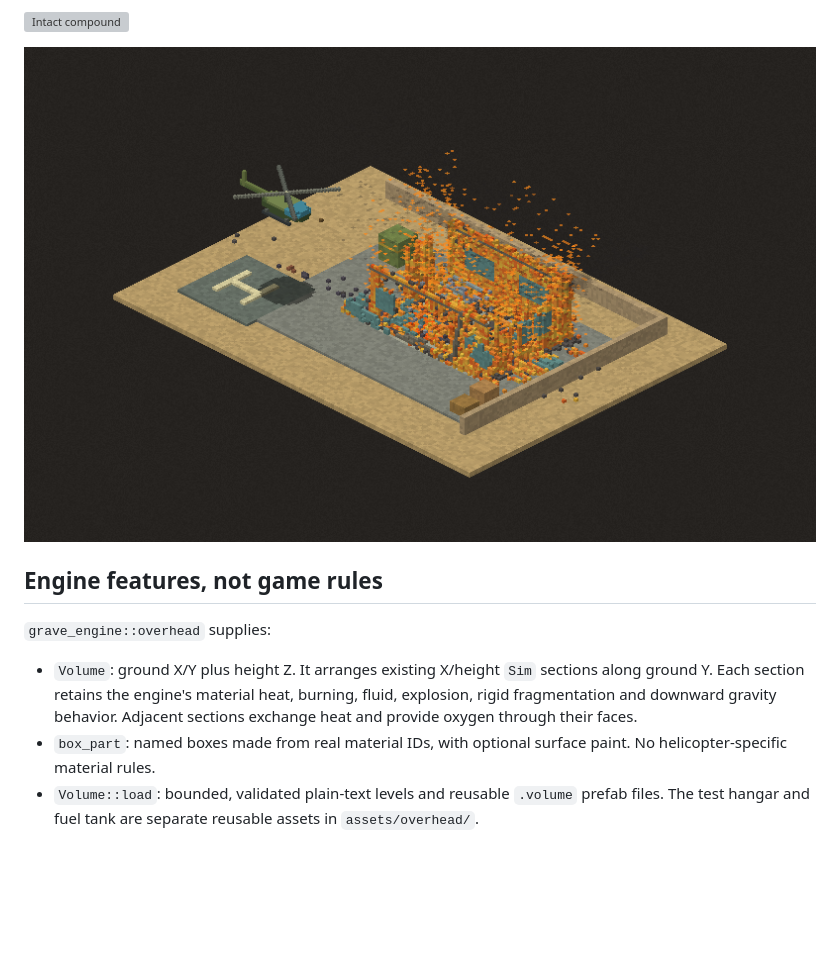
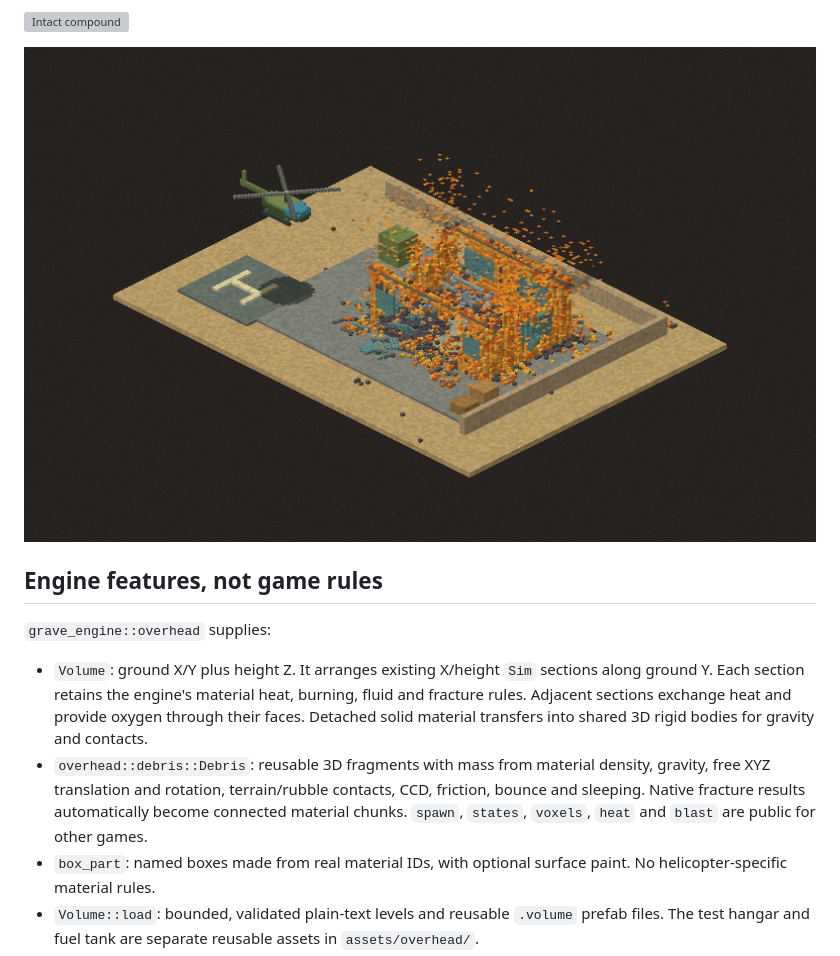
Before and after one commit to nutshot2000/Grave-Engine, a Markdown page: docs/FLIGHT-LAB.md, the part around one of its changes. Drawn GitHub-style; pictures changed too: docs/flight-test-damaged.png; blank space fills up the shorter version; grey boxes are pictures that could not be loaded.

Commit message:
Add shared 3D material rubble with cross-section blast scatter and contacts

```diff
--- a/docs/FLIGHT-LAB.md
+++ b/docs/FLIGHT-LAB.md
@@ -19,7 +19,8 @@ The helicopter has a rotating rotor, tail, cockpit, skids, altitude and a projec
 
 `grave_engine::overhead` supplies:
 
-- `Volume`: ground X/Y plus height Z. It arranges existing X/height `Sim` sections along ground Y. Each section retains the engine's material heat, burning, fluid, explosion, rigid fragmentation and downward gravity behavior. Adjacent sections exchange heat and provide oxygen through their faces.
+- `Volume`: ground X/Y plus height Z. It arranges existing X/height `Sim` sections along ground Y. Each section retains the engine's material heat, burning, fluid and fracture rules. Adjacent sections exchange heat and provide oxygen through their faces. Detached solid material transfers into shared 3D rigid bodies for gravity and contacts.
+- `overhead::debris::Debris`: reusable 3D fragments with mass from material density, gravity, free XYZ translation and rotation, terrain/rubble contacts, CCD, friction, bounce and sleeping. Native fracture results automatically become connected material chunks. `spawn`, `states`, `voxels`, `heat` and `blast` are public for other games.
 - `box_part`: named boxes made from real material IDs, with optional surface paint. No helicopter-specific material rules.
 - `Volume::load`: bounded, validated plain-text levels and reusable `.volume` prefab files. The test hangar and fuel tank are separate reusable assets in `assets/overhead/`.
 - `Aircraft`, `FlightSettings`, `FlightInput`: configurable acceleration, damping, speed, climbing, collision radius and altitude-aware swept obstacle checks. A game supplies input; it can reuse this for drones or other aircraft.
```
Also changed, not shown: other parts of docs/FLIGHT-LAB.md (+15 -2 lines), docs/OVERHEAD-FEEDBACK.md (+2 -2 lines), docs/flight-test-scatter.png (added), 8 other files.
